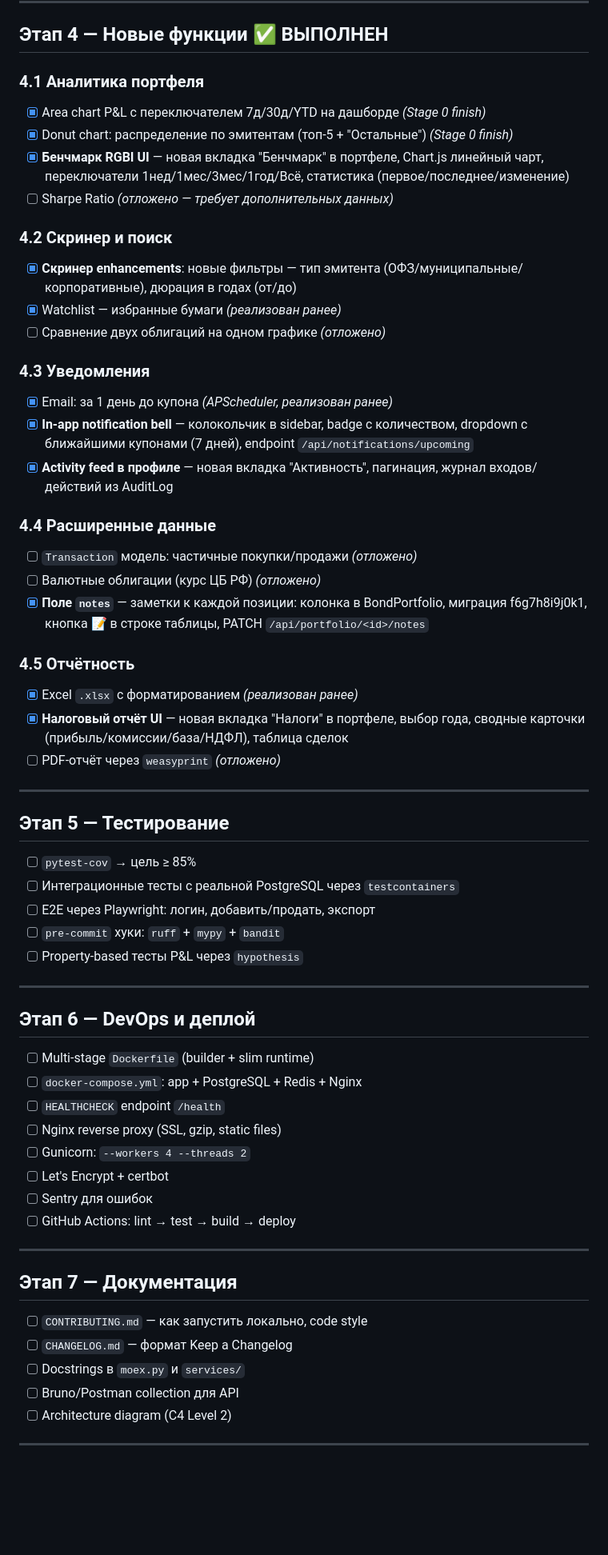
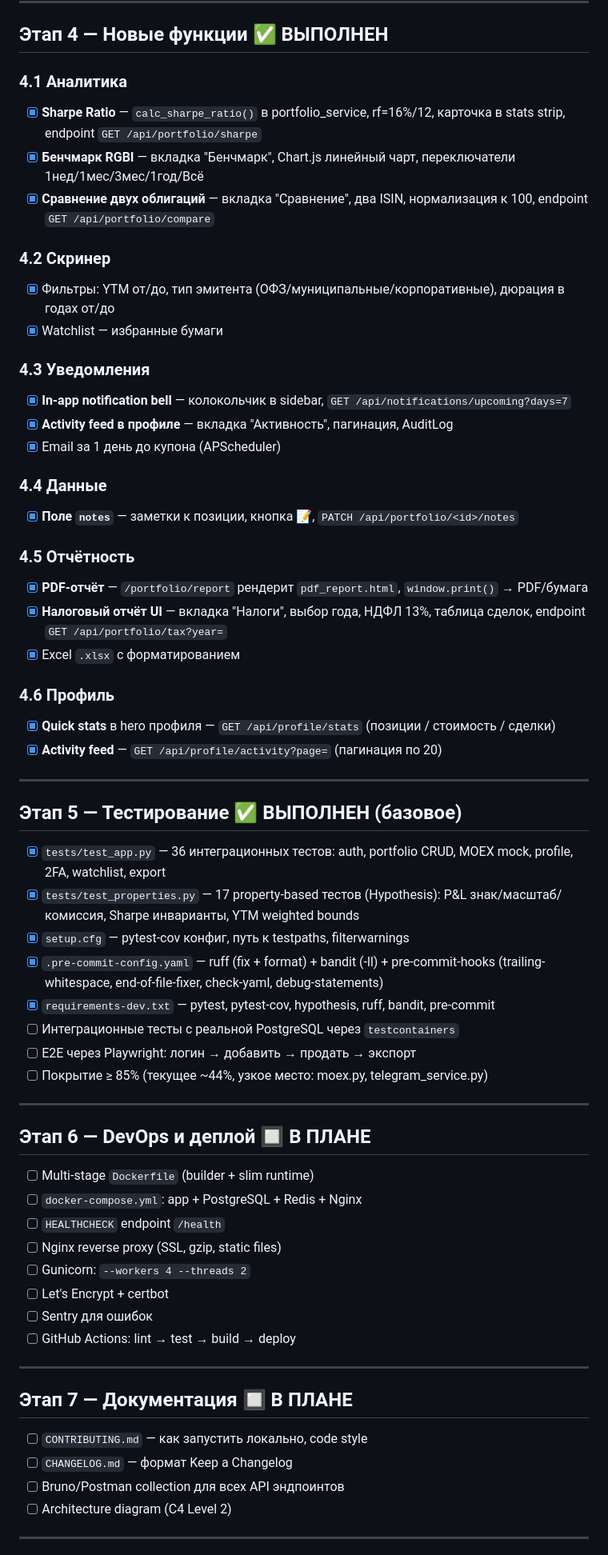
Before and after one commit to Kos5o4ka/my-fintech-app, a Markdown page: ROADMAP.md, the part around one of its changes. Shown at 80% size. Drawn GitHub-style; blank space fills up the shorter version.

```diff
--- a/ROADMAP.md
+++ b/ROADMAP.md
@@ -235,50 +181,54 @@
 
 ## Этап 4 — Новые функции ✅ ВЫПОЛНЕН
 
-### 4.1 Аналитика портфеля
+### 4.1 Аналитика
 
-- [x] Area chart P&L с переключателем 7д/30д/YTD на дашборде *(Stage 0 finish)*
-- [x] Donut chart: распределение по эмитентам (топ-5 + "Остальные") *(Stage 0 finish)*
-- [x] **Бенчмарк RGBI UI** — новая вкладка "Бенчмарк" в портфеле, Chart.js линейный чарт, переключатели 1нед/1мес/3мес/1год/Всё, статистика (первое/последнее/изменение)
-- [ ] Sharpe Ratio *(отложено — требует дополнительных данных)*
+- [x] **Sharpe Ratio** — `calc_sharpe_ratio()` в portfolio_service, rf=16%/12, карточка в stats strip, endpoint `GET /api/portfolio/sharpe`
+- [x] **Бенчмарк RGBI** — вкладка "Бенчмарк", Chart.js линейный чарт, переключатели 1нед/1мес/3мес/1год/Всё
+- [x] **Сравнение двух облигаций** — вкладка "Сравнение", два ISIN, нормализация к 100, endpoint `GET /api/portfolio/compare`
 
-### 4.2 Скринер и поиск
+### 4.2 Скринер
 
-- [x] **Скринер enhancements**: новые фильтры — тип эмитента (ОФЗ/муниципальные/корпоративные), дюрация в годах (от/до)
-- [x] Watchlist — избранные бумаги *(реализован ранее)*
-- [ ] Сравнение двух облигаций на одном графике *(отложено)*
+- [x] Фильтры: YTM от/до, тип эмитента (ОФЗ/муниципальные/корпоративные), дюрация в годах от/до
+- [x] Watchlist — избранные бумаги
 
 ### 4.3 Уведомления
 
-- [x] Email: за 1 день до купона *(APScheduler, реализован ранее)*
-- [x] **In-app notification bell** — колокольчик в sidebar, badge с количеством, dropdown с ближайшими купонами (7 дней), endpoint `/api/notifications/upcoming`
-- [x] **Activity feed в профиле** — новая вкладка "Активность", пагинация, журнал входов/действий из AuditLog
+- [x] **In-app notification bell** — колокольчик в sidebar, `GET /api/notifications/upcoming?days=7`
+- [x] **Activity feed в профиле** — вкладка "Активность", пагинация, AuditLog
+- [x] Email за 1 день до купона (APScheduler)
 
-### 4.4 Расширенные данные
+### 4.4 Данные
 
-- [ ] `Transaction` модель: частичные покупки/продажи *(отложено)*
-- [ ] Валютные облигации (курс ЦБ РФ) *(отложено)*
-- [x] **Поле `notes`** — заметки к каждой позиции: колонка в BondPortfolio, миграция f6g7h8i9j0k1, кнопка 📝 в строке таблицы, PATCH `/api/portfolio/<id>/notes`
+- [x] **Поле `notes`** — заметки к позиции, кнопка 📝, `PATCH /api/portfolio/<id>/notes`
 
 ### 4.5 Отчётность
 
-- [x] Excel `.xlsx` с форматированием *(реализован ранее)*
-- [x] **Налоговый отчёт UI** — новая вкладка "Налоги" в портфеле, выбор года, сводные карточки (прибыль/комиссии/база/НДФЛ), таблица сделок
-- [ ] PDF-отчёт через `weasyprint` *(отложено)*
+- [x] **PDF-отчёт** — `/portfolio/report` рендерит `pdf_report.html`, `window.print()` → PDF/бумага
+- [x] **Налоговый отчёт UI** — вкладка "Налоги", выбор года, НДФЛ 13%, таблица сделок, endpoint `GET /api/portfolio/tax?year=`
+- [x] Excel `.xlsx` с форматированием
+
+### 4.6 Профиль
+
+- [x] **Quick stats** в hero профиля — `GET /api/profile/stats` (позиции / стоимость / сделки)
+- [x] **Activity feed** — `GET /api/profile/activity?page=` (пагинация по 20)
 
 ---
 
-## Этап 5 — Тестирование
+## Этап 5 — Тестирование ✅ ВЫПОЛНЕН (базовое)
 
-- [ ] `pytest-cov` → цель ≥ 85%
+- [x] `tests/test_app.py` — 36 интеграционных тестов: auth, portfolio CRUD, MOEX mock, profile, 2FA, watchlist, export
+- [x] `tests/test_properties.py` — 17 property-based тестов (Hypothesis): P&L знак/масштаб/комиссия, Sharpe инварианты, YTM weighted bounds
+- [x] `setup.cfg` — pytest-cov конфиг, путь к testpaths, filterwarnings
+- [x] `.pre-commit-config.yaml` — ruff (fix + format) + bandit (-ll) + pre-commit-hooks (trailing-whitespace, end-of-file-fixer, check-yaml, debug-statements)
+- [x] `requirements-dev.txt` — pytest, pytest-cov, hypothesis, ruff, bandit, pre-commit
 - [ ] Интеграционные тесты с реальной PostgreSQL через `testcontainers`
-- [ ] E2E через Playwright: логин, добавить/продать, экспорт
-- [ ] `pre-commit` хуки: `ruff` + `mypy` + `bandit`
-- [ ] Property-based тесты P&L через `hypothesis`
+- [ ] E2E через Playwright: логин → добавить → продать → экспорт
+- [ ] Покрытие ≥ 85% (текущее ~44%, узкое место: moex.py, telegram_service.py)
 
 ---
 
-## Этап 6 — DevOps и деплой
+## Этап 6 — DevOps и деплой 🔲 В ПЛАНЕ
 
 - [ ] Multi-stage `Dockerfile` (builder + slim runtime)
 - [ ] `docker-compose.yml`: app + PostgreSQL + Redis + Nginx
@@ -291,12 +241,11 @@
 
 ---
 
-## Этап 7 — Документация
+## Этап 7 — Документация 🔲 В ПЛАНЕ
 
 - [ ] `CONTRIBUTING.md` — как запустить локально, code style
 - [ ] `CHANGELOG.md` — формат Keep a Changelog
-- [ ] Docstrings в `moex.py` и `services/`
-- [ ] Bruno/Postman collection для API
+- [ ] Bruno/Postman collection для всех API эндпоинтов
 - [ ] Architecture diagram (C4 Level 2)
 
 ---
```
Also changed, not shown: other parts of ROADMAP.md (+59 -113 lines).
